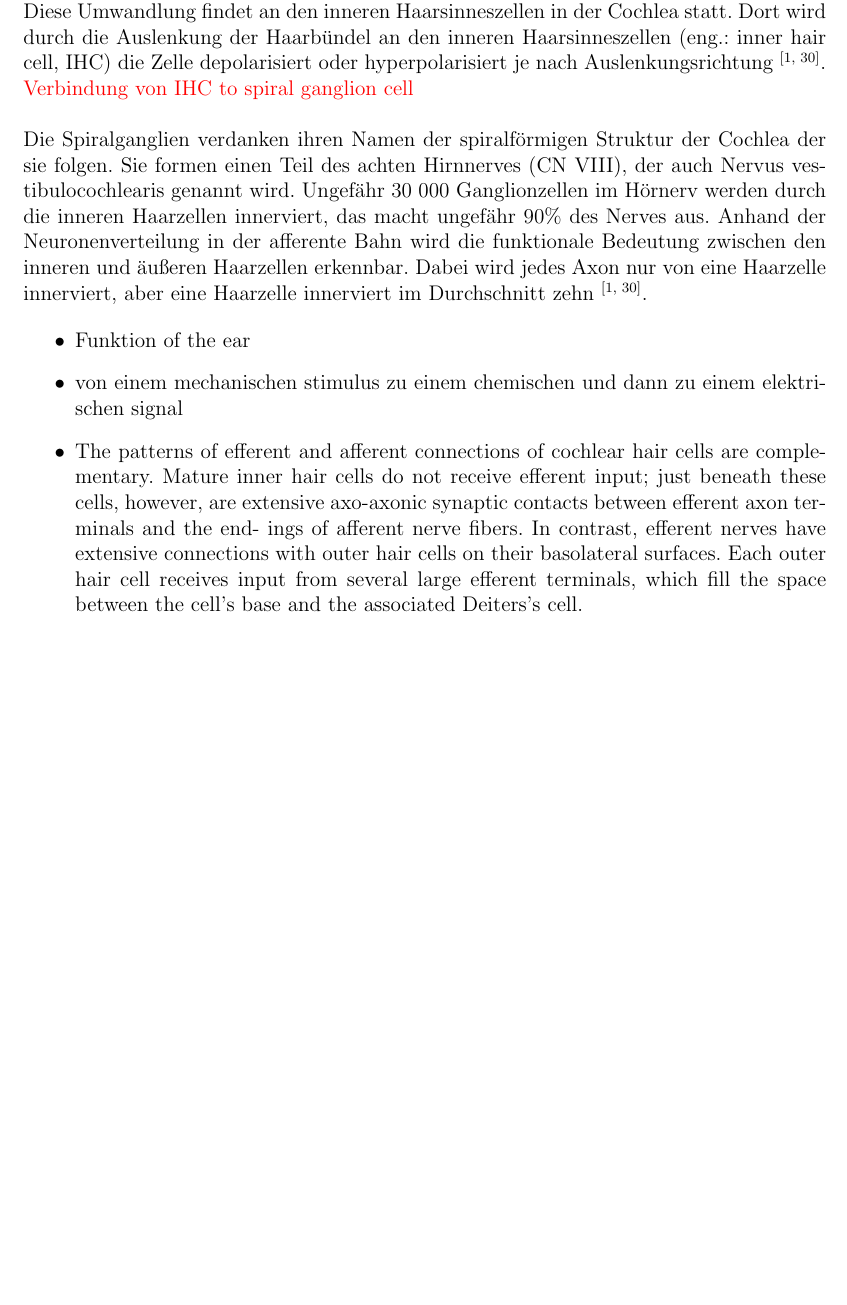
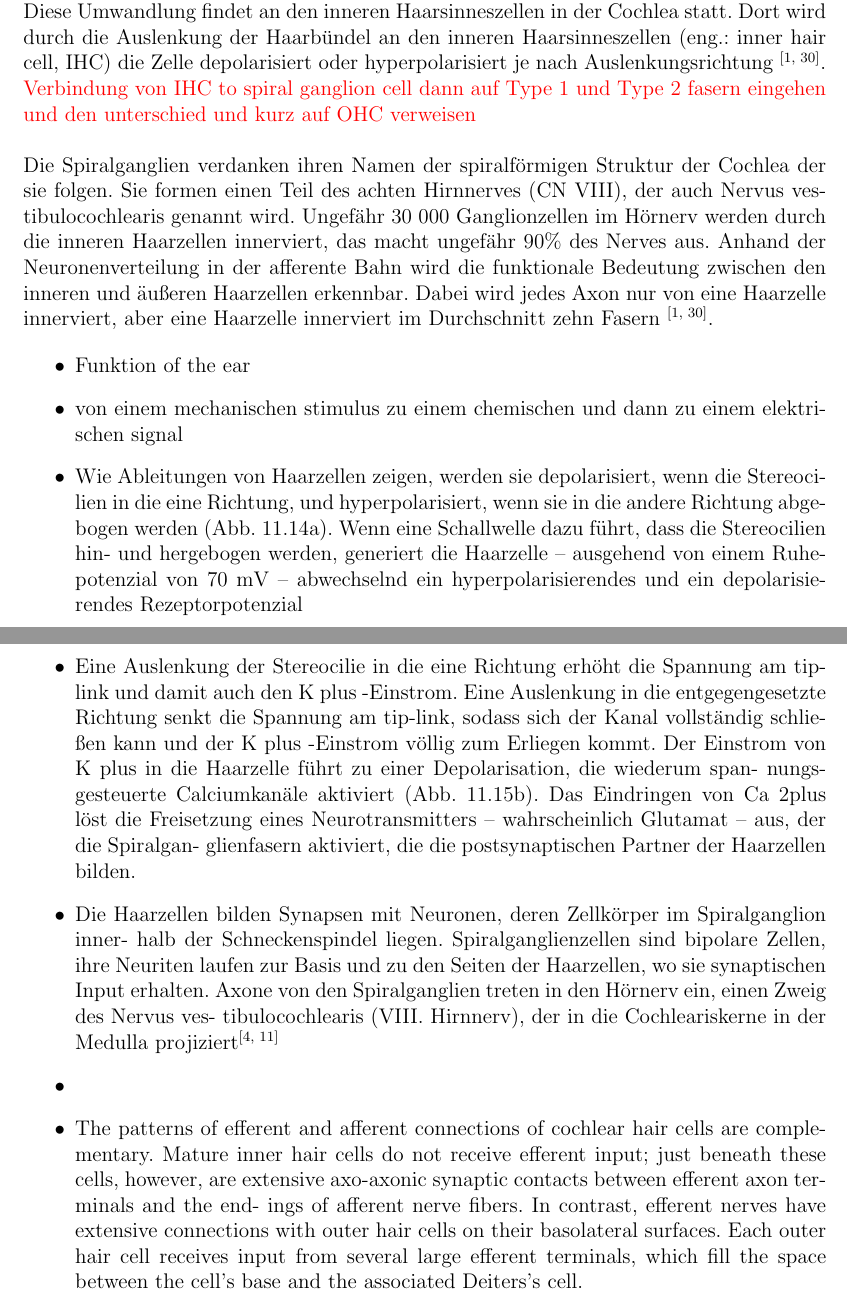
Before and after one commit to JacquelineGoe/Neuroanatomie, a LaTeX document (main.tex): part of page 24 of 35 before the commit and two parts of pages 24 and 26 of 37 after it, the two joined at a grey line, cut so that both start at the same text, the shorter picture padded with empty space. Compiled offline with pdfLaTeX.

Commit message:
infos zu dem spiral ganglion und reizweiterleitung von IHC auf Spiralgsnglionzellen , aber nur in stichpunkten

```diff
--- a/main.tex
+++ b/main.tex
@@ -373,8 +373,9 @@ Das auditorische System ist für die Verarbeitung von Schallwellen, die über di
 Die Funktion unserer Ohren ist die Energie eines akustischen Signals von der Außenwelt einzufangen und von einem mechanischen Signal in ein elektrisches Signal umzuwandeln. Diese Umwandlung findet an den inneren Haarsinneszellen in der Cochlea statt. Dort wird durch die Auslenkung der Haarbündel an den inneren Haarsinneszellen (eng.: inner hair cell, IHC) die Zelle depolarisiert oder hyperpolarisiert je nach Auslenkungsrichtung \textsuperscript{\cite[30]{kandel2013principles}}.
-\textcolor{red}{Verbindung von IHC to spiral ganglion cell}
+\textcolor{red}{Verbindung von IHC to spiral ganglion cell
+dann auf Type 1 und Type 2 fasern eingehen und den unterschied und kurz auf OHC verweisen}
 \\
 \\
-Die Spiralganglien verdanken ihren Namen der spiralförmigen Struktur der Cochlea der sie folgen. Sie formen einen Teil des achten Hirnnerves (CN~VIII), der auch Nervus vestibulocochlearis genannt wird. Ungefähr 30~000 Ganglionzellen im Hörnerv werden durch die inneren Haarzellen innerviert, das macht ungefähr 90\% des Nerves aus. Anhand der Neuronenverteilung in der afferente Bahn wird die funktionale Bedeutung zwischen den inneren und äußeren Haarzellen erkennbar. Dabei wird jedes Axon nur von eine Haarzelle innerviert, aber eine Haarzelle innerviert im Durchschnitt zehn  \textsuperscript{\cite[30]{kandel2013principles}}.
+Die Spiralganglien verdanken ihren Namen der spiralförmigen Struktur der Cochlea der sie folgen. Sie formen einen Teil des achten Hirnnerves (CN~VIII), der auch Nervus vestibulocochlearis genannt wird. Ungefähr 30~000 Ganglionzellen im Hörnerv werden durch die inneren Haarzellen innerviert, das macht ungefähr 90\% des Nerves aus. Anhand der Neuronenverteilung in der afferente Bahn wird die funktionale Bedeutung zwischen den inneren und äußeren Haarzellen erkennbar. Dabei wird jedes Axon nur von eine Haarzelle innerviert, aber eine Haarzelle innerviert im Durchschnitt zehn Fasern \textsuperscript{\cite[30]{kandel2013principles}}.
 
 \begin{figure}
     \centering
@@ -387,6 +388,26 @@ Die Spiralganglien verdanken ihren Namen der spiralförmigen Struktur der Cochle
 \begin{itemize}
     \item Funktion of the ear
     \item von einem mechanischen stimulus zu einem chemischen und dann zu einem elektrischen signal
+    \item Wie Ableitungen von Haarzellen zeigen, werden sie depolarisiert,
+    wenn die Stereocilien in die eine Richtung, und hyperpolarisiert, wenn sie in die andere
+    Richtung abgebogen werden (Abb. 11.14a). Wenn eine Schallwelle dazu führt, dass die
+    Stereocilien hin- und hergebogen werden, generiert die Haarzelle – ausgehend von einem
+    Ruhepotenzial von 70 mV – abwechselnd ein hyperpolarisierendes und ein depolarisie-
+    rendes Rezeptorpotenzial
+    \item Eine Auslenkung der Stereocilie in die
+    eine Richtung erhöht die Spannung am tip-link und damit auch den K plus -Einstrom. Eine
+    Auslenkung in die entgegengesetzte Richtung senkt die Spannung am tip-link, sodass sich
+    der Kanal vollständig schließen kann und der K plus -Einstrom völlig zum Erliegen kommt.
+    Der Einstrom von K plus in die Haarzelle führt zu einer Depolarisation, die wiederum span-
+    nungsgesteuerte Calciumkanäle aktiviert (Abb. 11.15b). Das Eindringen von Ca 2plus löst die
+    Freisetzung eines Neurotransmitters – wahrscheinlich Glutamat – aus, der die Spiralgan-
+    glienfasern aktiviert, die die postsynaptischen Partner der Haarzellen bilden.
+    \item Die Haarzellen bilden Synapsen mit Neuronen, deren Zellkörper im Spiralganglion inner-
+    halb der Schneckenspindel liegen. Spiralganglienzellen sind bipolare Zellen, ihre Neuriten
+    laufen zur Basis und zu den Seiten der Haarzellen, wo sie synaptischen Input erhalten.
+    Axone von den Spiralganglien treten in den Hörnerv ein, einen Zweig des Nervus ves-
+    tibulocochlearis (VIII. Hirnnerv), der in die Cochleariskerne in der Medulla projiziert\textsuperscript{\cite[11]{neurowissenschaften_baer}}
+    \item
     \item The patterns of efferent and afferent connections
     of cochlear hair cells are complementary. Mature inner
     hair cells do not receive efferent input; just beneath
```
Also changed, not shown: main.tex (7 more changed lines). Lines whose indentation alone changed are shown as unchanged.
